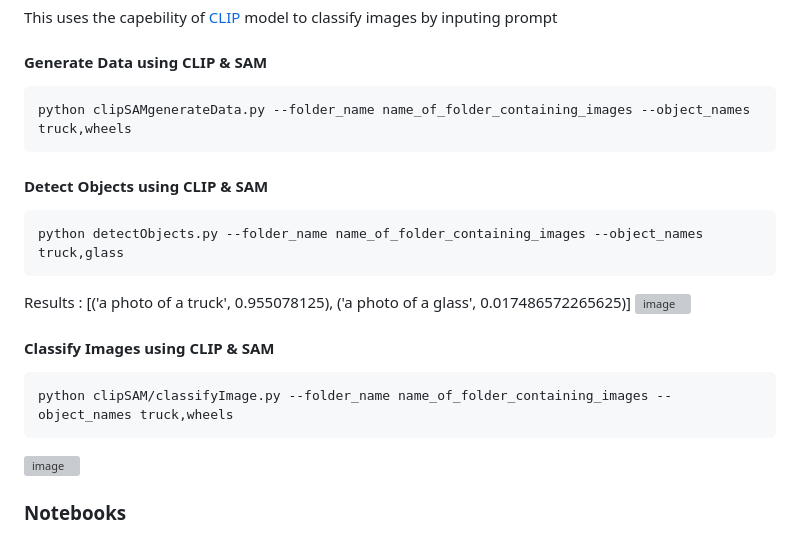
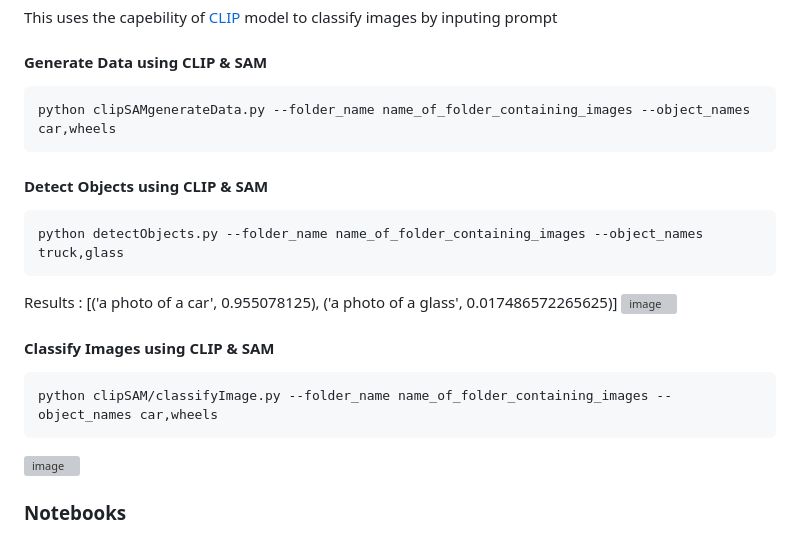
Before and after one commit to akewarmayur/SegmentAnything, a Markdown page: README.md, the part around the change. Rendered like a GitHub page; grey boxes are pictures that could not be loaded.

````diff
--- a/README.md
+++ b/README.md
@@ -58,19 +58,19 @@ This uses the capebility of [CLIP](https://github.com/openai/CLIP) model to clas
 
 #### Generate Data using CLIP & SAM
 ```
-python clipSAMgenerateData.py --folder_name name_of_folder_containing_images --object_names truck,wheels
+python clipSAMgenerateData.py --folder_name name_of_folder_containing_images --object_names car,wheels
 ```
 
 #### Detect Objects using CLIP & SAM
 ```
 python detectObjects.py --folder_name name_of_folder_containing_images --object_names truck,glass
 ```
-Results : [('a photo of a truck', 0.955078125), ('a photo of a glass', 0.017486572265625)]
+Results : [('a photo of a car', 0.955078125), ('a photo of a glass', 0.017486572265625)]
 ![image](https://github.com/akewarmayur/SegmentAnything/assets/31464781/90b61362-5a5b-4e13-b64c-ce1b046eb50a)
 
 #### Classify Images using CLIP & SAM
 ```
-python clipSAM/classifyImage.py --folder_name name_of_folder_containing_images --object_names truck,wheels
+python clipSAM/classifyImage.py --folder_name name_of_folder_containing_images --object_names car,wheels
 ```
 ![image](https://github.com/akewarmayur/SegmentAnything/assets/31464781/bb82ee70-f44b-459f-a890-49e2bdac29bc)
 
````
